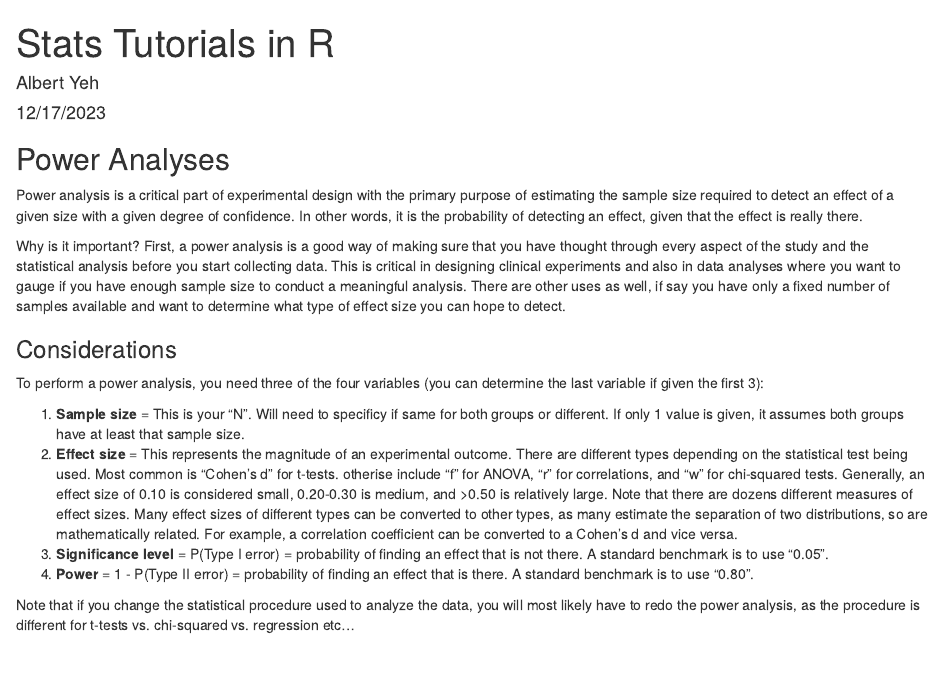
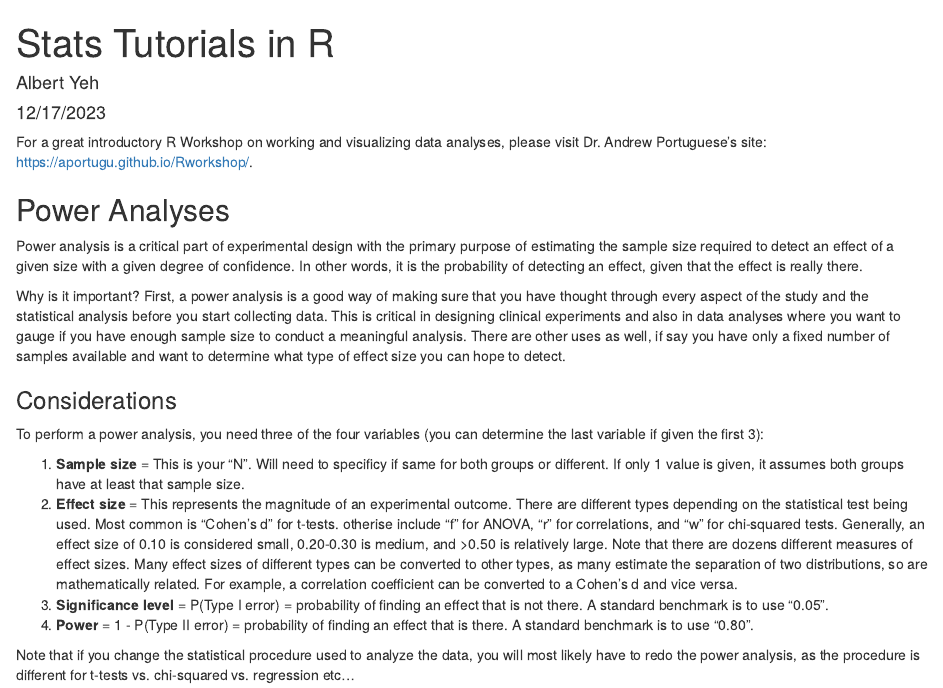
Before and after one commit to acyeh-lab/stats, an R Markdown document (docs/index.Rmd): the page in a window 1100 px wide, from its top. Rendered offline with R 4.5, knitr and Pandoc, with nearby package versions.

Commit message:
added Andrew's link

````diff
--- a/docs/index.Rmd
+++ b/docs/index.Rmd
@@ -4,6 +4,7 @@ author: "Albert Yeh"
 date: "12/17/2023"
 output: html_document
 ---
+For a great introductory R Workshop on working and visualizing data analyses, please visit Dr. Andrew Portuguese's site: https://aportugu.github.io/Rworkshop/.
 
 ```{r setup, include=FALSE}
 knitr::opts_chunk$set(echo = TRUE, warning = FALSE, message = FALSE)
````
Also changed, not shown: docs/index.Rmd (1 more changed lines), 1 other file.
